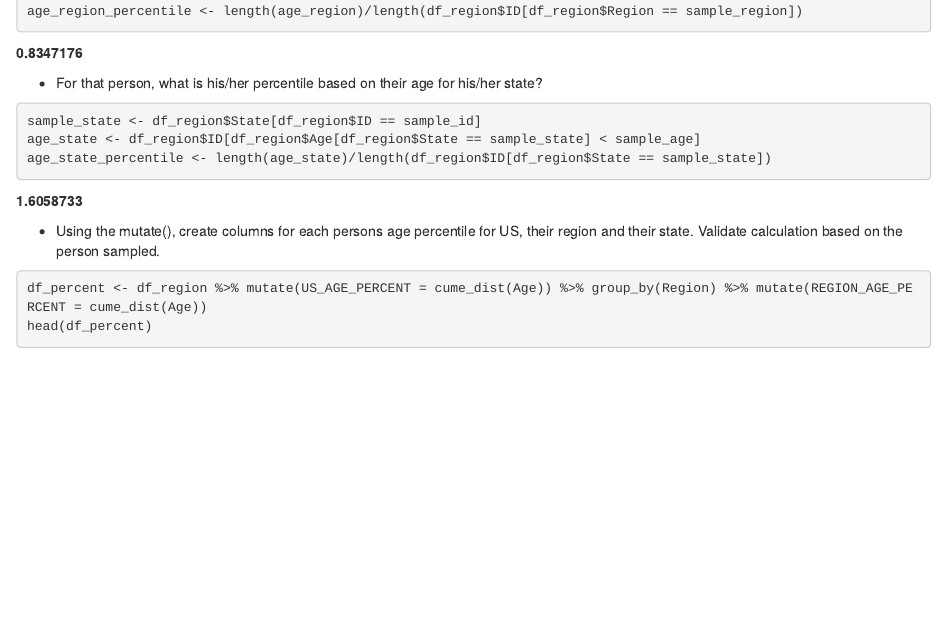
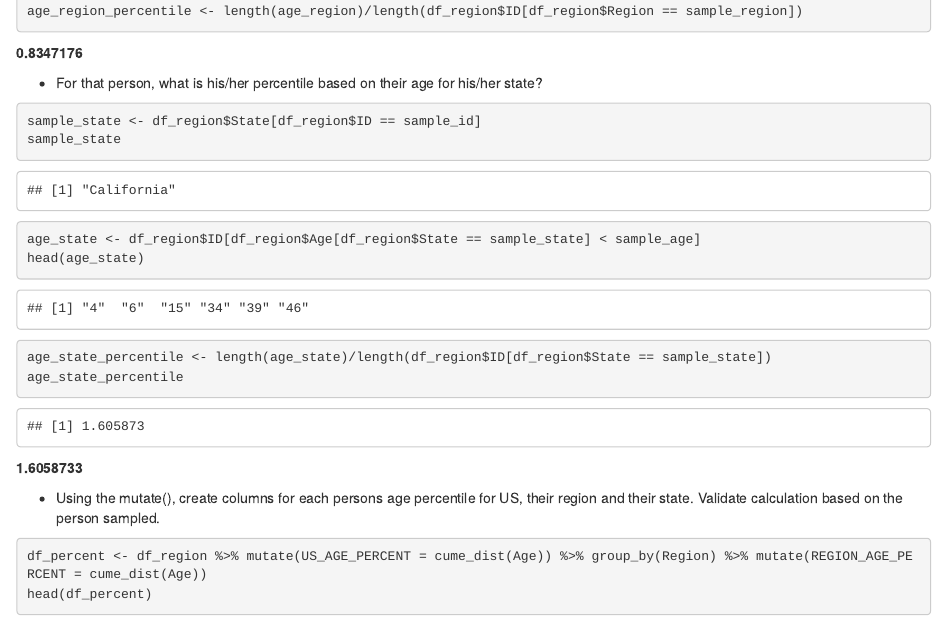
Before and after one commit to Nukeguy5/DataScience, an R Markdown document (Chapter 3/3_problems.Rmd): the page in a window 1100 px wide, from 3220 px down. Rendered offline with R 4.5, knitr and Pandoc, with nearby package versions.

Commit message:
Updated Chapter 3 homework

````diff
--- a/Chapter 3/3_problems.Rmd
+++ b/Chapter 3/3_problems.Rmd
@@ -165,8 +165,11 @@ age_region_percentile <- length(age_region)/length(df_region$ID[df_region$Region
 ```{r}
 
 sample_state <- df_region$State[df_region$ID == sample_id]
+sample_state
 age_state <- df_region$ID[df_region$Age[df_region$State == sample_state] < sample_age]
+head(age_state)
 age_state_percentile <- length(age_state)/length(df_region$ID[df_region$State == sample_state])
+age_state_percentile
 
 ```
 
````
Also changed, not shown: Chapter 3/3_problems.html.
